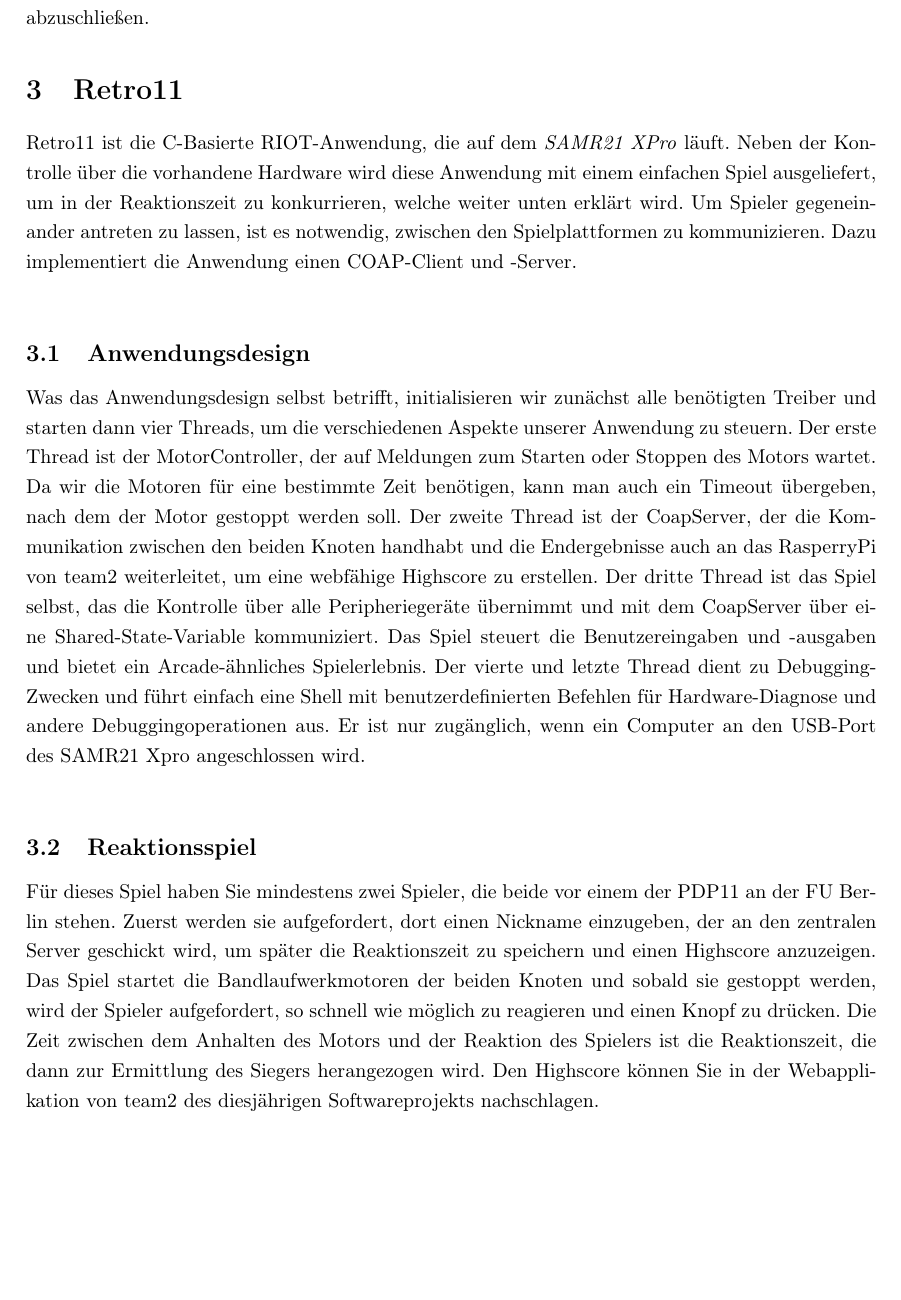
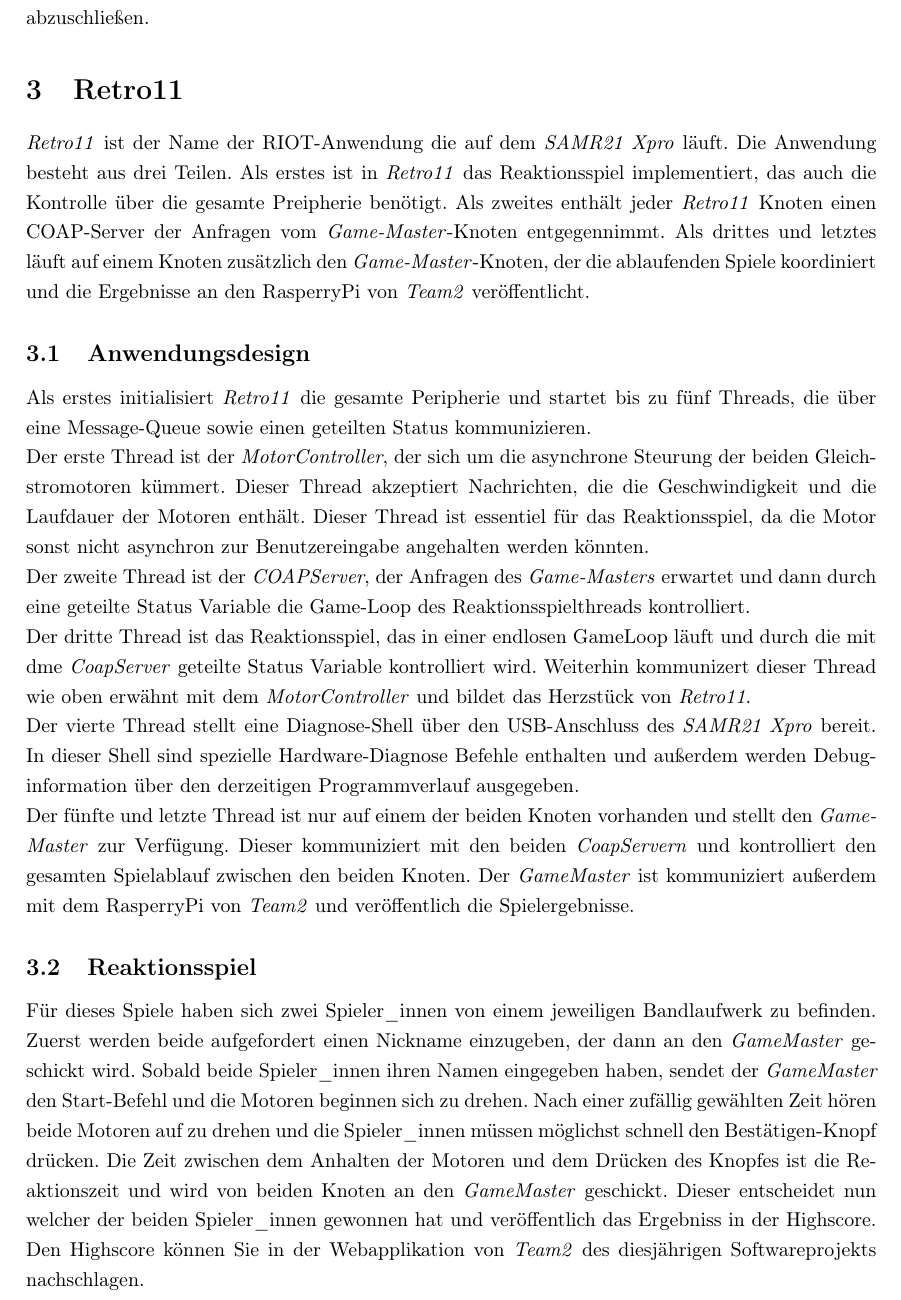
Before and after one commit to fu-inet-swp17/team1, a LaTeX CV (res/slides/report.tex): part of page 3 of 5, cut so that both start at the same text, the shorter picture padded with empty space. Compiled offline with pdfLaTeX.

Commit message:
First draft of Retor11 chapter. Needs proof-reading.

```diff
--- a/res/slides/report.tex
+++ b/res/slides/report.tex
@@ -139,45 +139,61 @@
 
 \section{Retro11}
   \label{sec:retro11}
-  Retro11 ist die C-Basierte RIOT-Anwendung, die auf dem \textit{SAMR21 XPro}
-  l"auft. Neben der Kontrolle über die vorhandene Hardware wird diese
-  Anwendung mit einem einfachen Spiel ausgeliefert, um in der Reaktionszeit zu
-  konkurrieren, welche weiter unten erklärt wird. Um Spieler gegeneinander
-  antreten zu lassen, ist es notwendig, zwischen den Spielplattformen zu
-  kommunizieren. Dazu implementiert die Anwendung einen COAP-Client und
-  -Server.\\
+  \textit{Retro11} ist der Name der RIOT-Anwendung die auf dem \textit{SAMR21
+  Xpro} l"auft. Die Anwendung besteht aus drei Teilen. Als erstes ist in
+  \textit{Retro11} das Reaktionsspiel implementiert, das auch die Kontrolle
+  "uber die gesamte Preipherie ben"otigt. Als zweites enth"alt jeder
+  \textit{Retro11} Knoten einen COAP-Server der Anfragen vom
+  \textit{Game-Master}-Knoten entgegennimmt. Als drittes und letztes l"auft auf
+  einem Knoten zus"atzlich den \textit{Game-Master}-Knoten, der die ablaufenden
+  Spiele koordiniert und die Ergebnisse an den RasperryPi von \textit{Team2}
+  ver"offentlicht.
 
   \subsection{Anwendungsdesign}
     \label{sec:retro11_design}
-    Was das Anwendungsdesign selbst betrifft, initialisieren wir zunächst alle
-    benötigten Treiber und starten dann vier Threads, um die verschiedenen Aspekte
-    unserer Anwendung zu steuern. Der erste Thread ist der MotorController, der auf
-    Meldungen zum Starten oder Stoppen des Motors wartet. Da wir die Motoren für
-    eine bestimmte Zeit benötigen, kann man auch ein Timeout übergeben, nach dem
-    der Motor gestoppt werden soll. Der zweite Thread ist der CoapServer, der die
-    Kommunikation zwischen den beiden Knoten handhabt und die Endergebnisse auch
-    an das RasperryPi von team2 weiterleitet, um eine webfähige Highscore zu
-    erstellen. Der dritte Thread ist das Spiel selbst, das die Kontrolle über alle
-    Peripheriegeräte übernimmt und mit dem CoapServer über eine
-    Shared-State-Variable kommuniziert. Das Spiel steuert die Benutzereingaben und
-    -ausgaben und bietet ein Arcade-ähnliches Spielerlebnis. Der vierte und letzte
-    Thread dient zu Debugging-Zwecken und führt einfach eine Shell mit
-    benutzerdefinierten Befehlen für Hardware-Diagnose und andere
-    Debuggingoperationen aus. Er ist nur zugänglich, wenn ein Computer an den
-    USB-Port des SAMR21 Xpro angeschlossen wird.\\
+    Als erstes initialisiert \textit{Retro11} die gesamte Peripherie und
+    startet bis zu f"unf Threads, die "uber eine Message-Queue sowie einen
+    geteilten Status kommunizieren.\\
+    Der erste Thread ist der \textit{MotorController}, der sich um die
+    asynchrone Steurung der beiden Gleichstromotoren k"ummert. Dieser Thread
+    akzeptiert Nachrichten, die die Geschwindigkeit und die Laufdauer der
+    Motoren enth"alt. Dieser Thread ist essentiel f"ur das Reaktionsspiel, da
+    die Motor sonst nicht asynchron zur Benutzereingabe angehalten werden
+    k"onnten.\\
+    Der zweite Thread ist der \textit{COAPServer}, der Anfragen des
+    \textit{Game-Masters} erwartet und dann durch eine geteilte Status Variable
+    die Game-Loop des Reaktionsspielthreads kontrolliert.\\
+    Der dritte Thread ist das Reaktionsspiel, das in einer endlosen GameLoop
+    l"auft und durch die mit dme \textit{CoapServer} geteilte Status Variable
+    kontrolliert wird. Weiterhin kommunizert dieser Thread wie oben erw"ahnt
+    mit dem \textit{MotorController} und bildet das Herzst"uck von
+    \textit{Retro11}.\\
+    Der vierte Thread stellt eine Diagnose-Shell "uber den USB-Anschluss des
+    \textit{SAMR21 Xpro} bereit. In dieser Shell sind spezielle
+    Hardware-Diagnose Befehle enthalten und au"serdem werden Debuginformation
+    "uber den derzeitigen Programmverlauf ausgegeben.\\
+    Der f"unfte und letzte Thread ist nur auf einem der beiden Knoten vorhanden
+    und stellt den \textit{Game-Master} zur Verf"ugung. Dieser kommuniziert mit
+    den beiden \textit{CoapServern} und kontrolliert den gesamten Spielablauf
+    zwischen den beiden Knoten. Der \textit{GameMaster} ist kommuniziert
+    au"serdem mit dem RasperryPi von \textit{Team2} und ver"offentlich die
+    Spielergebnisse.
 
   \subsection{Reaktionsspiel}
     \label{sec:retro11_game}
-    Für dieses Spiel haben Sie mindestens zwei Spieler, die beide vor einem der
-    PDP11 an der FU Berlin stehen. Zuerst werden sie aufgefordert, dort einen
-    Nickname einzugeben, der an den zentralen Server geschickt wird, um später die
-    Reaktionszeit zu speichern und einen Highscore anzuzeigen. Das Spiel startet
-    die Bandlaufwerkmotoren der beiden Knoten und sobald sie gestoppt werden, wird
-    der Spieler aufgefordert, so schnell wie möglich zu reagieren und einen Knopf
-    zu drücken. Die Zeit zwischen dem Anhalten des Motors und der Reaktion des
-    Spielers ist die Reaktionszeit, die dann zur Ermittlung des Siegers
-    herangezogen wird. Den Highscore können Sie in der Webapplikation von team2 des
-    diesjährigen Softwareprojekts nachschlagen.\\
+    F"ur dieses Spiele haben sich zwei Spieler\_innen von einem jeweiligen
+    Bandlaufwerk zu befinden. Zuerst werden beide aufgefordert einen Nickname
+    einzugeben, der dann an den \textit{GameMaster} geschickt wird. Sobald
+    beide Spieler\_innen ihren Namen eingegeben haben, sendet der
+    \textit{GameMaster} den Start-Befehl und die Motoren beginnen sich zu
+    drehen. Nach einer zuf"allig gew"ahlten Zeit h"oren beide Motoren auf zu
+    drehen und die Spieler\_innen m"ussen m"oglichst schnell den
+    Best"atigen-Knopf dr"ucken. Die Zeit zwischen dem Anhalten der Motoren und
+    dem Dr"ucken des Knopfes ist die Reaktionszeit und wird von beiden Knoten
+    an den \textit{GameMaster} geschickt. Dieser entscheidet nun welcher der
+    beiden Spieler\_innen gewonnen hat und ver"offentlich das Ergebniss in der
+    Highscore. Den Highscore k"onnen Sie in der Webapplikation von
+    \textit{Team2} des diesj"ahrigen Softwareprojekts nachschlagen.
 
   \subsection{Netzwerkkommunikation}
     \label{sec:net}
```
Also changed, not shown: res/slides/report.pdf.
